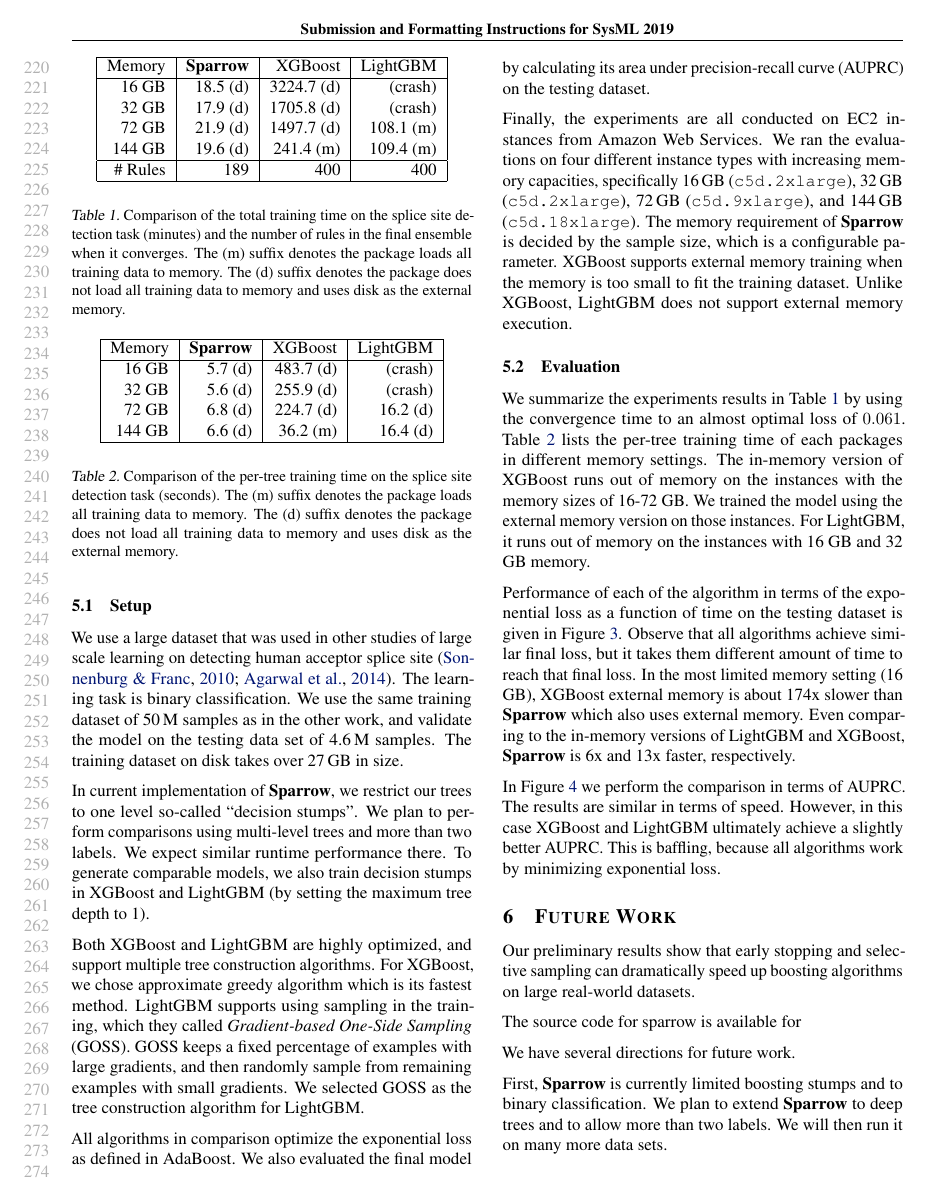
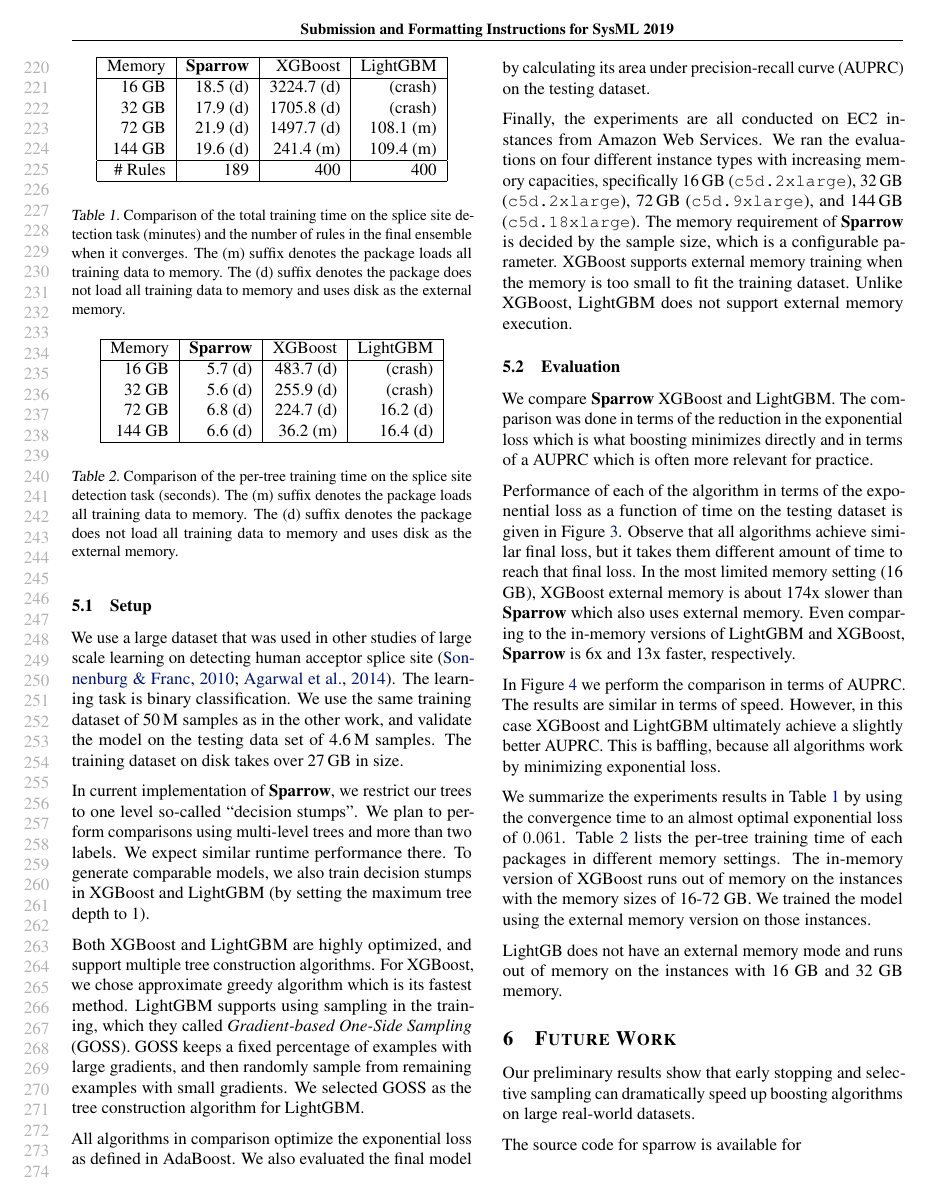
Before and after one commit to arapat/sparrow-writeup, a LaTeX paper (paper/paper.tex, which reads paper/experiments.tex): page 5 of 7. Compiled offline with pdfLaTeX.

Commit message:
working frantiacally

```diff
--- a/paper/experiments.tex
+++ b/paper/experiments.tex
@@ -97,15 +97,10 @@ Unlike XGBoost, LightGBM does not support external memory execution.
 
 \subsection{Evaluation}
 
-We summarize the experiments results in Table~\ref{table-exp} by
-using the convergence time to an almost optimal loss of $0.061$.
-Table~\ref{table-per-tree} lists the per-tree training time of each packages
-in different memory settings.
-The in-memory version of XGBoost runs out of memory on the instances with
-the memory sizes of 16-72 GB. We trained the model using the external memory
-version on those instances.
-For LightGBM, it runs out of memory on the instances with 16 GB and 32 GB memory.
-
+We compare \Sparrow\ XGBoost and LightGBM. The comparison was done in
+terms of the reduction in the exponential loss which is what boosting
+minimizes directly and in terms of a AUPRC which is often more
+relevant for practice.
 
 Performance of each of the algorithm in terms of
 the exponential loss as a function of time on the testing dataset is given in
@@ -123,6 +118,19 @@ AUPRC. The results are similar in terms of speed. However, in this
 case XGBoost and LightGBM ultimately achieve a slightly better
 AUPRC. This is baffling, because all algorithms work by minimizing
 exponential loss.
+
+We summarize the experiments results in Table~\ref{table-exp} by
+using the convergence time to an almost optimal exponential loss of $0.061$.
+Table~\ref{table-per-tree} lists the per-tree training time of each packages
+in different memory settings.
+The in-memory version of XGBoost runs out of memory on the instances with
+the memory sizes of 16-72 GB. We trained the model using the external memory
+version on those instances.
+
+LightGB does not have an external memory mode and runs out of memory
+on the instances with 16 GB and 32 GB memory.
+
+
 
 \begin{figure}[t]
     \centering
```
Also changed, not shown: paper/intro.tex (+15 -6 lines), paper/paper.pdf, 2 other files.
